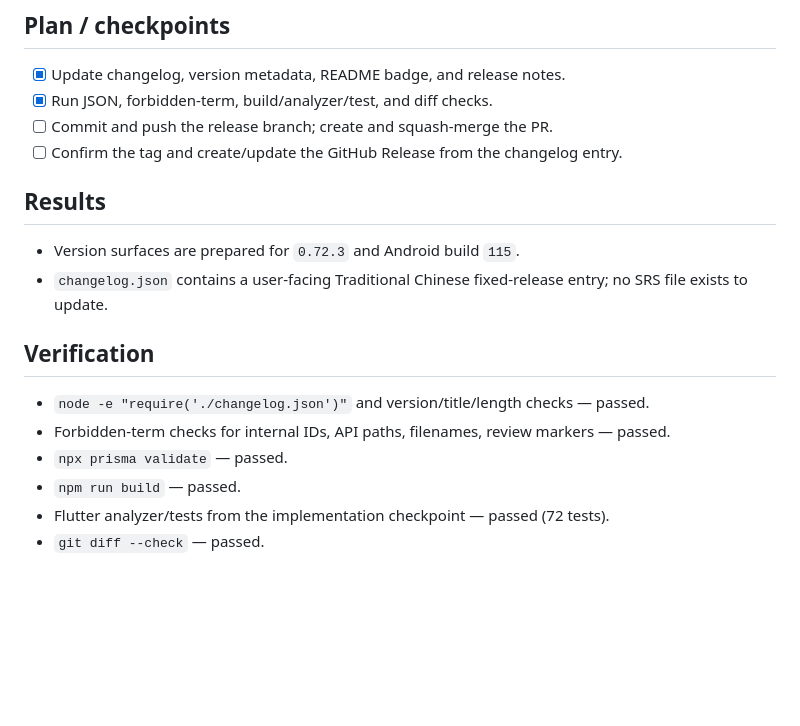
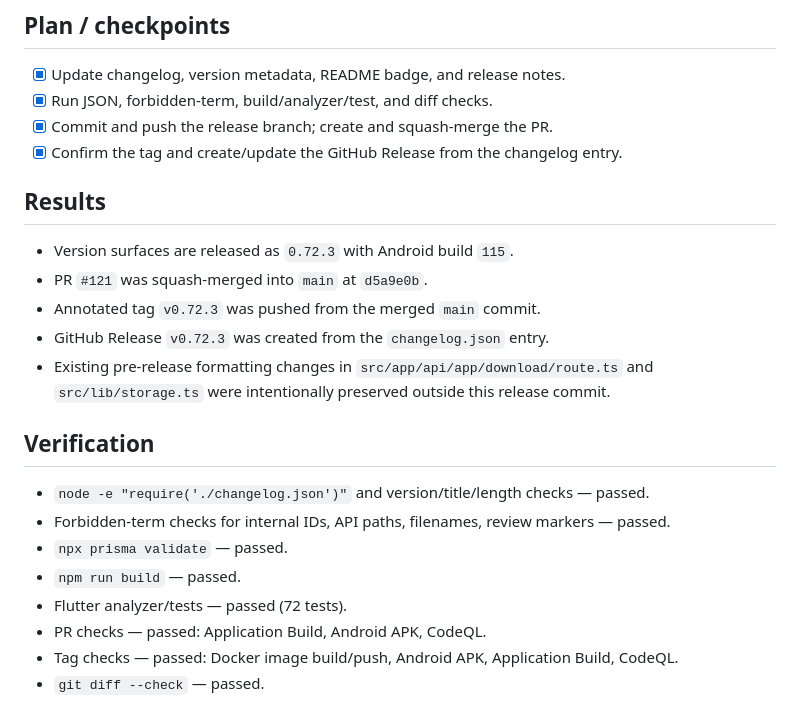
Before and after one commit to es94111/AI_Food_Diary, a Markdown page: tasks/todo.md, the part around the change. GitHub-like rendering; blank space fills up the shorter version.

Commit message:
docs(tasks): record v0.72.3 release verification
Record PR #121, the merged main commit, tag, GitHub Release, and CI
verification results for the 0.72.3 release.

```diff
--- a/tasks/todo.md
+++ b/tasks/todo.md
@@ -346,17 +346,22 @@
 ## Plan / checkpoints
 - [x] Update changelog, version metadata, README badge, and release notes.
 - [x] Run JSON, forbidden-term, build/analyzer/test, and diff checks.
-- [ ] Commit and push the release branch; create and squash-merge the PR.
-- [ ] Confirm the tag and create/update the GitHub Release from the changelog entry.
+- [x] Commit and push the release branch; create and squash-merge the PR.
+- [x] Confirm the tag and create/update the GitHub Release from the changelog entry.
 
 ## Results
-- Version surfaces are prepared for `0.72.3` and Android build `115`.
-- `changelog.json` contains a user-facing Traditional Chinese fixed-release entry; no SRS file exists to update.
+- Version surfaces are released as `0.72.3` with Android build `115`.
+- PR `#121` was squash-merged into `main` at `d5a9e0b`.
+- Annotated tag `v0.72.3` was pushed from the merged `main` commit.
+- GitHub Release `v0.72.3` was created from the `changelog.json` entry.
+- Existing pre-release formatting changes in `src/app/api/app/download/route.ts` and `src/lib/storage.ts` were intentionally preserved outside this release commit.
 
 ## Verification
 - `node -e "require('./changelog.json')"` and version/title/length checks — passed.
 - Forbidden-term checks for internal IDs, API paths, filenames, review markers — passed.
 - `npx prisma validate` — passed.
 - `npm run build` — passed.
-- Flutter analyzer/tests from the implementation checkpoint — passed (72 tests).
+- Flutter analyzer/tests — passed (72 tests).
+- PR checks — passed: Application Build, Android APK, CodeQL.
+- Tag checks — passed: Docker image build/push, Android APK, Application Build, CodeQL.
 - `git diff --check` — passed.
```
